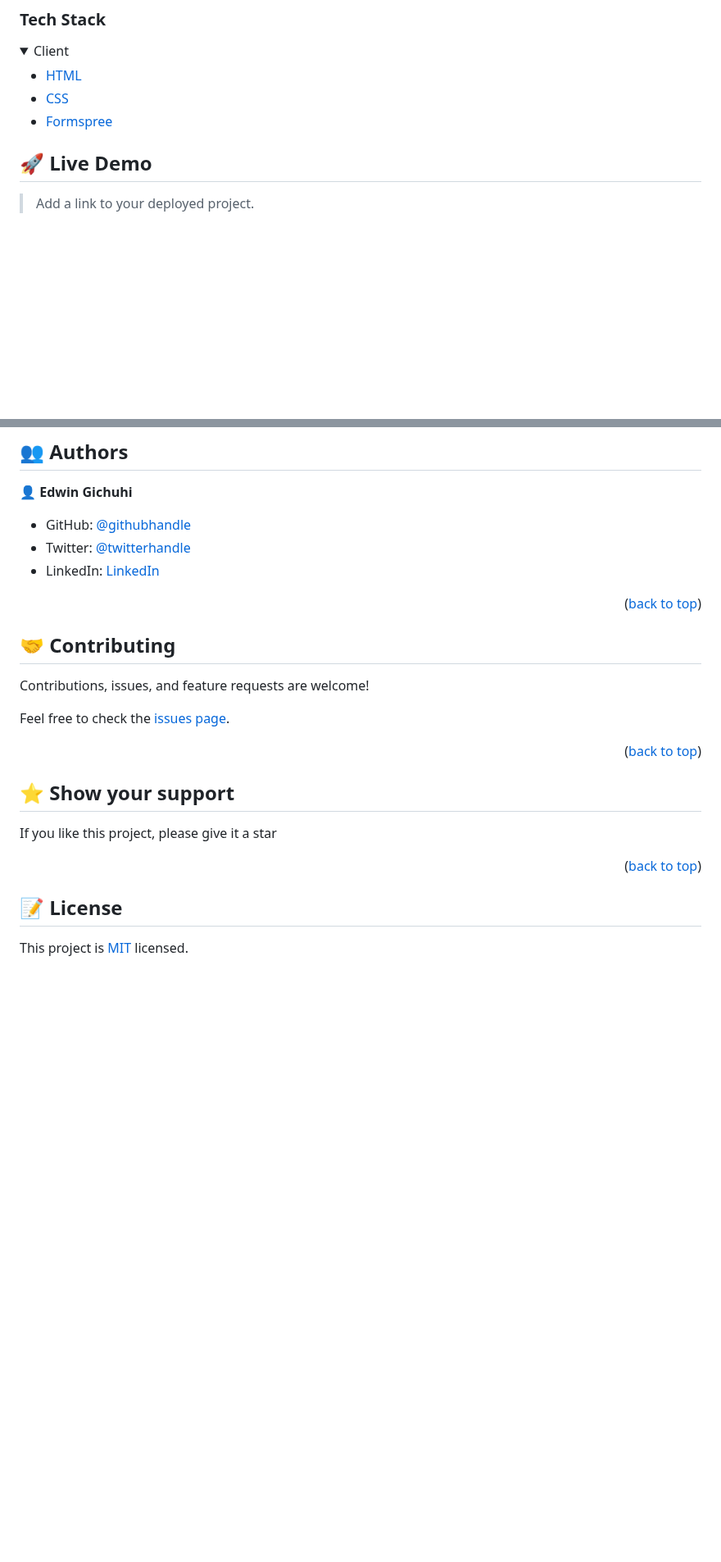
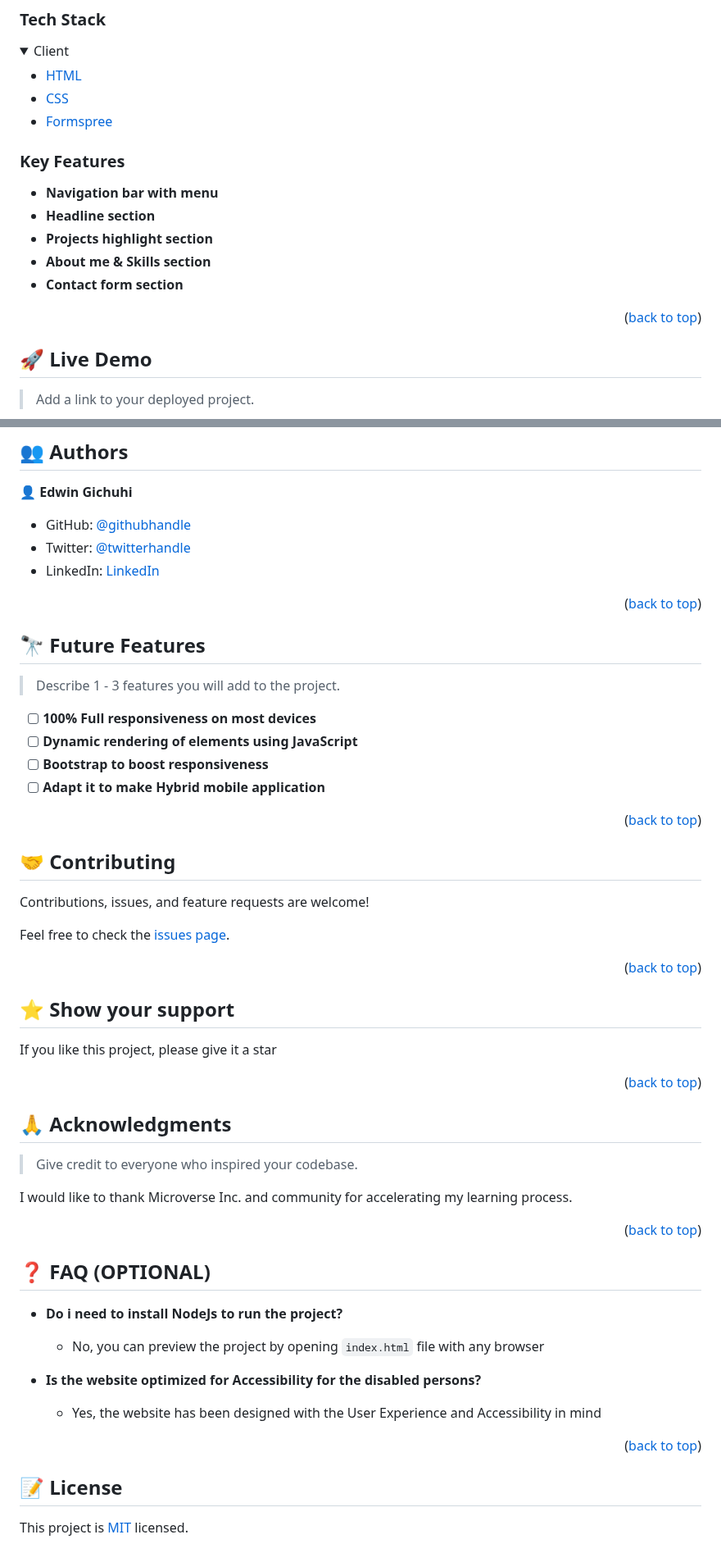
Before and after one commit to egichuhis/Edwin-Portfolio, a Markdown page: README.md, 2 parts joined by grey strips. Shown at 82% size. Rendered like a GitHub page; folded sections open; blank space fills up the shorter version.

```diff
--- a/README.md
+++ b/README.md
@@ -45,6 +49,18 @@
     <li><a href="https://formspree.io/">Formspree</a></li>
   </ul>
 </details>
+
+<!-- Features -->
+
+### Key Features <a name="key-features"></a>
+
+- **Navigation bar with menu**
+- **Headline section**
+- **Projects highlight section**
+- **About me & Skills section**
+- **Contact form section**
+
+<p align="right">(<a href="#readme-top">back to top</a>)</p>
 
 <!-- LIVE DEMO -->
 
@@ -119,6 +135,19 @@ Example command:
 
 <p align="right">(<a href="#readme-top">back to top</a>)</p>
 
+<!-- FUTURE FEATURES -->
+
+## 🔭 Future Features <a name="future-features"></a>
+
+> Describe 1 - 3 features you will add to the project.
+
+- [ ] **100% Full responsiveness on most devices**
+- [ ] **Dynamic rendering of elements using JavaScript**
+- [ ] **Bootstrap to boost responsiveness**
+- [ ] **Adapt it to make Hybrid mobile application**
+
+<p align="right">(<a href="#readme-top">back to top</a>)</p>
+
 <!-- CONTRIBUTING -->
 
 ## 🤝 Contributing <a name="contributing"></a>
@@ -137,6 +166,30 @@ If you like this project, please give it a star
 
 <p align="right">(<a href="#readme-top">back to top</a>)</p>
 
+<!-- ACKNOWLEDGEMENTS -->
+
+## 🙏 Acknowledgments <a name="acknowledgements"></a>
+
+> Give credit to everyone who inspired your codebase.
+
+I would like to thank Microverse Inc. and community for accelerating my learning process.
+
+<p align="right">(<a href="#readme-top">back to top</a>)</p>
+
+<!-- FAQ (optional) -->
+
+## ❓ FAQ (OPTIONAL) <a name="faq"></a>
+
+- **Do i need to install NodeJs to run the project?**
+
+  - No, you can preview the project by opening `index.html` file with any browser
+
+- **Is the website optimized for Accessibility for the disabled persons?**
+
+  - Yes, the website has been designed with the User Experience and Accessibility in mind
+
+<p align="right">(<a href="#readme-top">back to top</a>)</p>
+
 <!-- LICENSE -->
 
 ## 📝 License <a name="license"></a>
```
Also changed, not shown: other parts of README.md (+4 -3 lines).
